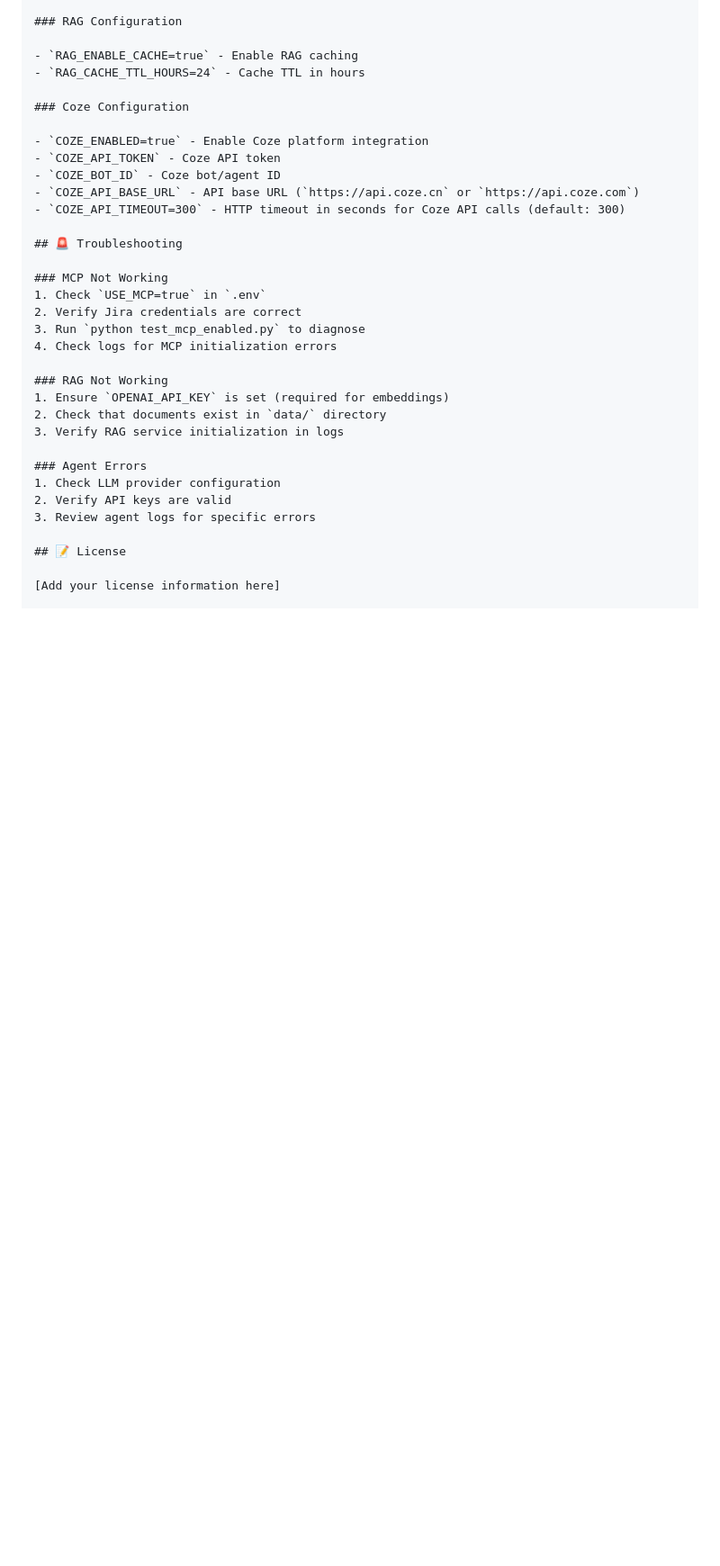
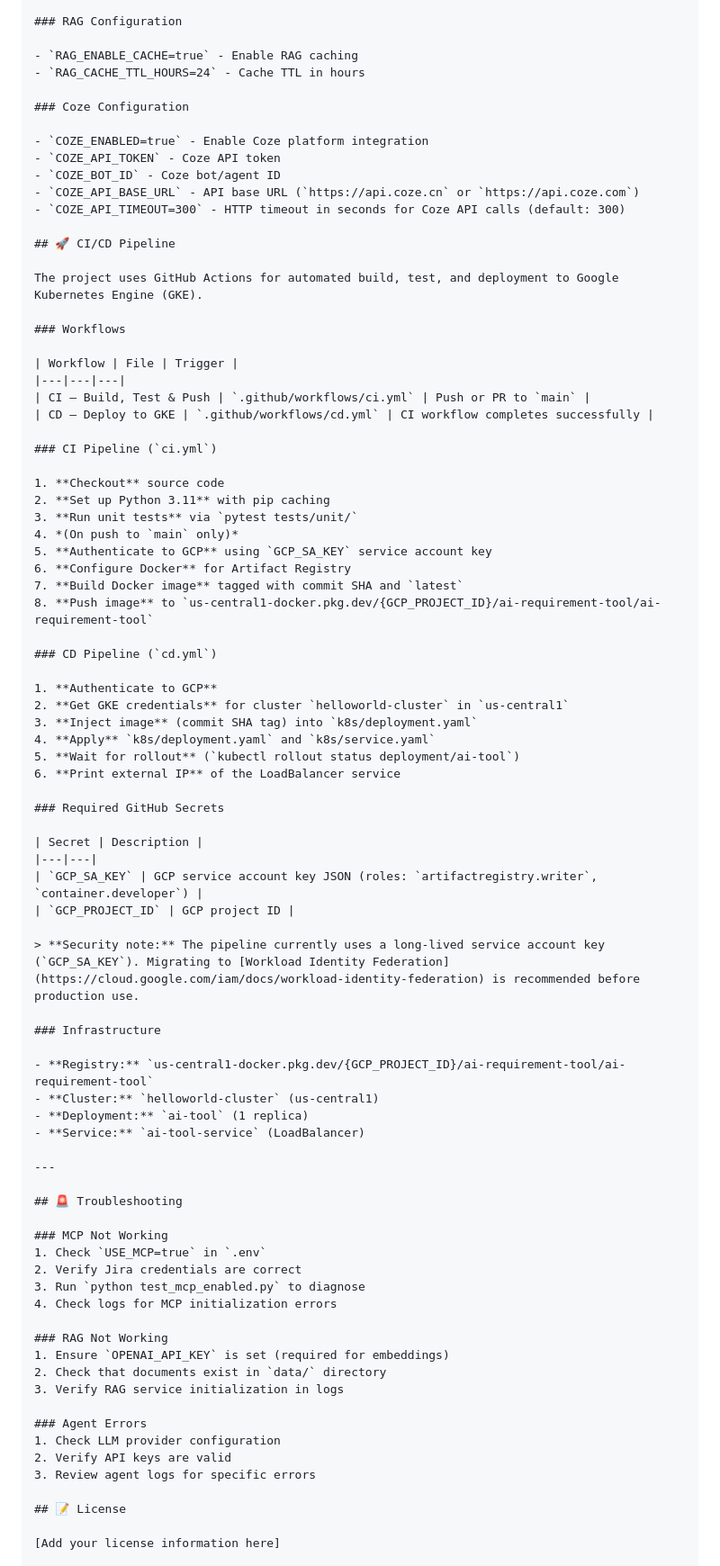
Before and after one commit to gjnzsu/AI_Requirement_Tool, a Markdown page: README.md, the part around the change. Shown at 90% size. Drawn GitHub-style; blank space fills up the shorter version.

Commit message:
doc: update README with CI/CD pipeline documentation
Co-Authored-By: Claude Opus 4.6 (1M context) <noreply@anthropic.com>

```diff
--- a/README.md
+++ b/README.md
@@ -411,6 +411,55 @@ Set `LLM_PROVIDER` in your `.env`:
 - `COZE_API_BASE_URL` - API base URL (`https://api.coze.cn` or `https://api.coze.com`)
 - `COZE_API_TIMEOUT=300` - HTTP timeout in seconds for Coze API calls (default: 300)
 
+## 🚀 CI/CD Pipeline
+
+The project uses GitHub Actions for automated build, test, and deployment to Google Kubernetes Engine (GKE).
+
+### Workflows
+
+| Workflow | File | Trigger |
+|---|---|---|
+| CI — Build, Test & Push | `.github/workflows/ci.yml` | Push or PR to `main` |
+| CD — Deploy to GKE | `.github/workflows/cd.yml` | CI workflow completes successfully |
+
+### CI Pipeline (`ci.yml`)
+
+1. **Checkout** source code
+2. **Set up Python 3.11** with pip caching
+3. **Run unit tests** via `pytest tests/unit/`
+4. *(On push to `main` only)*
+5. **Authenticate to GCP** using `GCP_SA_KEY` service account key
+6. **Configure Docker** for Artifact Registry
+7. **Build Docker image** tagged with commit SHA and `latest`
+8. **Push image** to `us-central1-docker.pkg.dev/{GCP_PROJECT_ID}/ai-requirement-tool/ai-requirement-tool`
+
+### CD Pipeline (`cd.yml`)
+
+1. **Authenticate to GCP**
+2. **Get GKE credentials** for cluster `helloworld-cluster` in `us-central1`
+3. **Inject image** (commit SHA tag) into `k8s/deployment.yaml`
+4. **Apply** `k8s/deployment.yaml` and `k8s/service.yaml`
+5. **Wait for rollout** (`kubectl rollout status deployment/ai-tool`)
+6. **Print external IP** of the LoadBalancer service
+
+### Required GitHub Secrets
+
+| Secret | Description |
+|---|---|
+| `GCP_SA_KEY` | GCP service account key JSON (roles: `artifactregistry.writer`, `container.developer`) |
+| `GCP_PROJECT_ID` | GCP project ID |
+
+> **Security note:** The pipeline currently uses a long-lived service account key (`GCP_SA_KEY`). Migrating to [Workload Identity Federation](https://cloud.google.com/iam/docs/workload-identity-federation) is recommended before production use.
+
+### Infrastructure
+
+- **Registry:** `us-central1-docker.pkg.dev/{GCP_PROJECT_ID}/ai-requirement-tool/ai-requirement-tool`
+- **Cluster:** `helloworld-cluster` (us-central1)
+- **Deployment:** `ai-tool` (1 replica)
+- **Service:** `ai-tool-service` (LoadBalancer)
+
+---
+
 ## 🚨 Troubleshooting
 
 ### MCP Not Working
```
